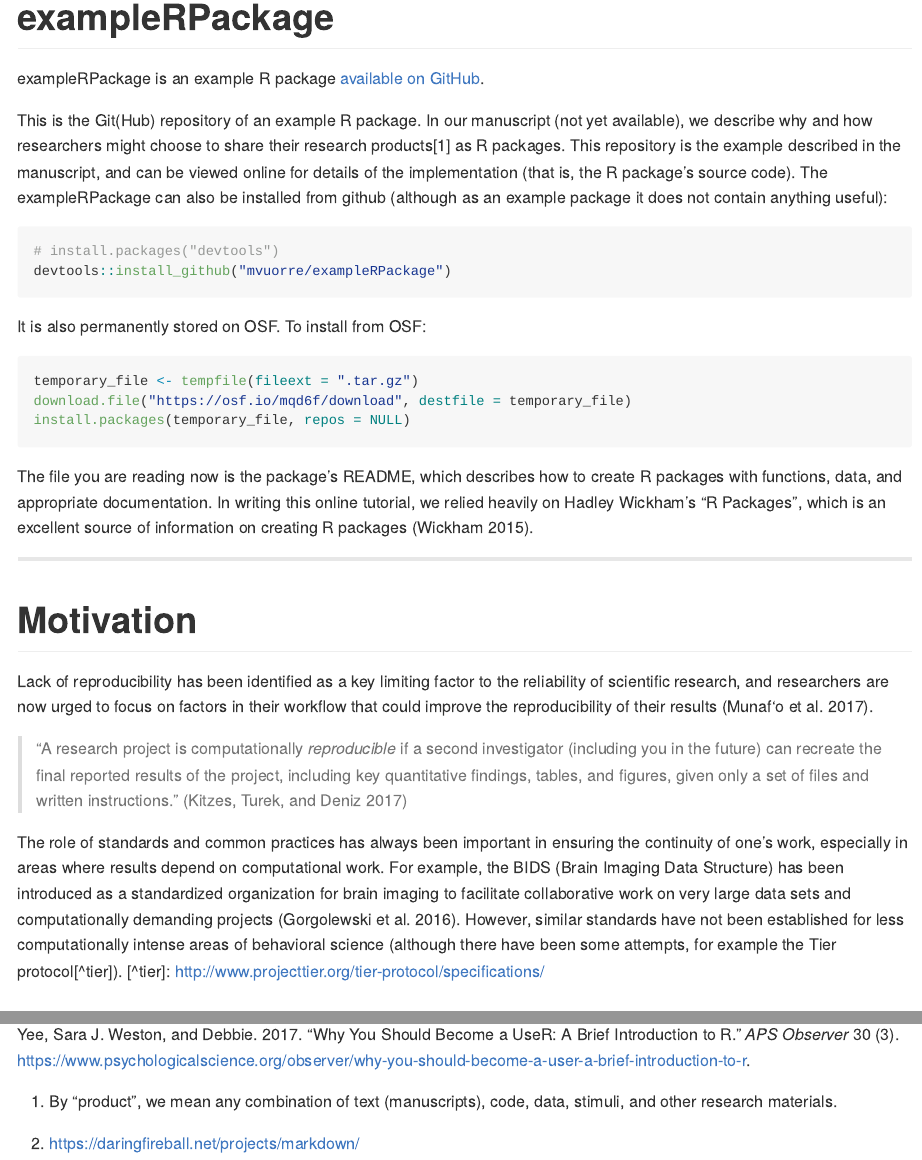
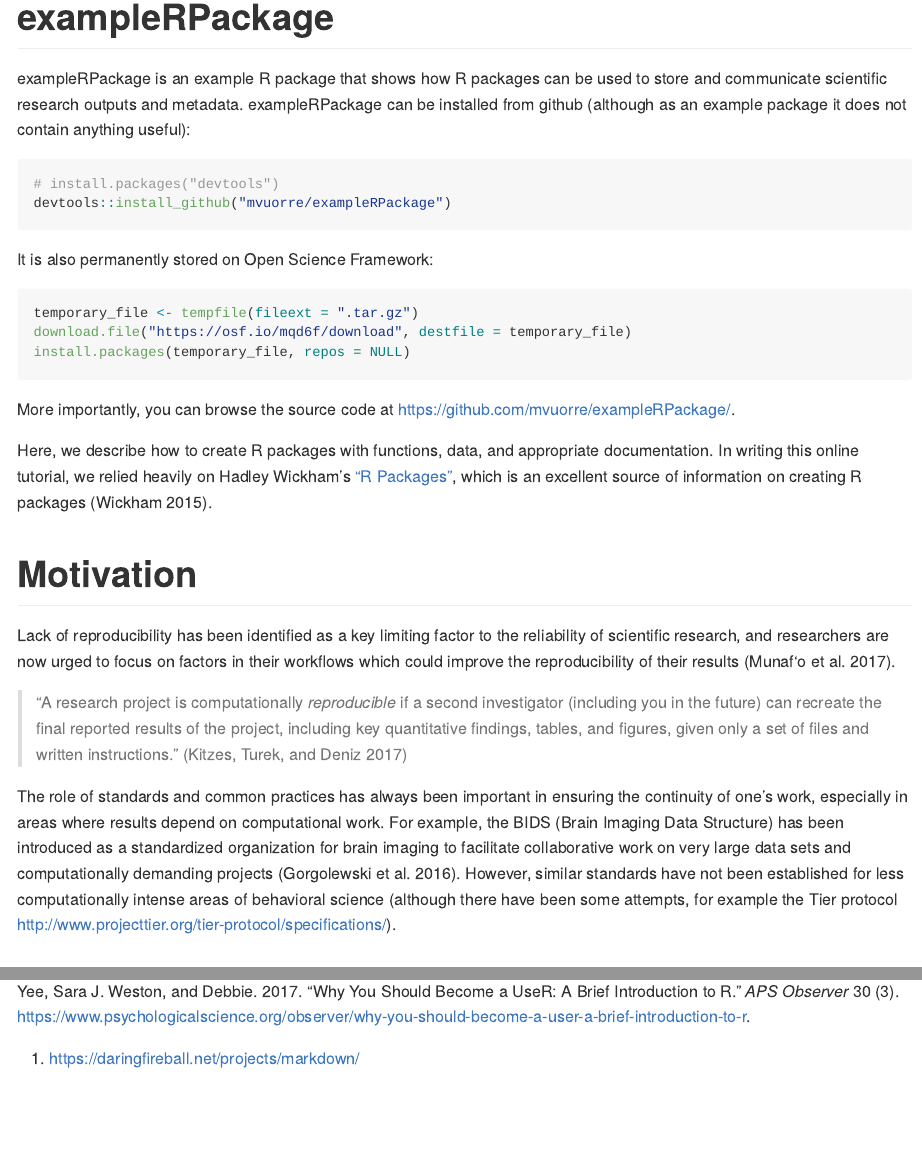
Before and after one commit to mvuorre/exampleRPackage, an R Markdown document (README.Rmd): the page in a window 1100 px wide, from its top, and a second part further down, joined at a grey line. The pictures show the output file README.md that the author committed with the source, drawn offline in the style of GitHub.

````diff
--- a/README.Rmd
+++ b/README.Rmd
@@ -1,31 +1,32 @@
 ---
 output: github_document
-bibliography: "`r here::here('README-references.bib')`"
+bibliography: "`r here::here('references.bib')`"
 ---
 
 <!-- README.md is generated from README.Rmd. Please edit that file -->
 
-```{r, echo = FALSE}
+```{r, include = FALSE}
 knitr::opts_chunk$set(
   collapse = TRUE,
   comment = "#>",
-  fig.path = "README-"
+  fig.path = "man/figures/README-",
+  out.width = "100%"
 )
 library(exampleRPackage)
+library(here)
+library(knitr)
 ```
 
 # exampleRPackage
 
-exampleRPackage is an example R package [available on GitHub](https://github.com/mvuorre/exampleRPackage).
-
-This is the Git(Hub) repository of an example R package. In our manuscript (not yet available), we describe why and how researchers might choose to share their research products[^1] as R packages. This repository is the example described in the manuscript, and can be viewed online for details of the implementation (that is, the R package's source code). The exampleRPackage can also be installed from github (although as an example package it does not contain anything useful):
+exampleRPackage is an example R package that shows how R packages can be used to store and communicate scientific research outputs and metadata. exampleRPackage can be installed from github (although as an example package it does not contain anything useful):
 
 ```{r, eval = F}
 # install.packages("devtools")
 devtools::install_github("mvuorre/exampleRPackage")
 ```
 
-It is also permanently stored on OSF. To install from OSF:
+It is also permanently stored on Open Science Framework:
 
 ```{r, eval = F}
 temporary_file <- tempfile(fileext = ".tar.gz")
@@ -33,21 +34,17 @@
 install.packages(temporary_file, repos = NULL)
 ```
 
-[^1]: By "product", we mean any combination of text (manuscripts), code, data, stimuli, and other research materials.
+More importantly, you can browse the source code at <https://github.com/mvuorre/exampleRPackage/>.
 
-The file you are reading now is the package's README, which describes how to create R packages with functions, data, and appropriate documentation. In writing this online tutorial, we relied heavily on Hadley Wickham's "R Packages", which is an excellent source of information on creating R packages [@wickham_r_2015].
-
----
+Here, we describe how to create R packages with functions, data, and appropriate documentation. In writing this online tutorial, we relied heavily on Hadley Wickham's ["R Packages"](http://r-pkgs.had.co.nz/), which is an excellent source of information on creating R packages [@wickham_r_2015].
 
 # Motivation
 
-Lack of reproducibility has been identified as a key limiting factor to the reliability of scientific research, and researchers are now urged to focus on factors in their workflow that could improve the reproducibility of their results [@Munafomanifestoreproduciblescience2017].
+Lack of reproducibility has been identified as a key limiting factor to the reliability of scientific research, and researchers are now urged to focus on factors in their workflows which could improve the reproducibility of their results [@Munafomanifestoreproduciblescience2017].
 
 >"A research project is computationally *reproducible* if a second investigator (including you in the future) can recreate the final reported results of the project, including key quantitative findings, tables, and figures, given only a set of files and written instructions." [@KitzesPracticeReproducibleResearch2017]
 
-The role of standards and common practices has always been important in ensuring the continuity of one's work, especially in areas where results depend on computational work. For example, the BIDS (Brain Imaging Data Structure) has been introduced as a standardized organization for brain imaging to facilitate collaborative work on very large data sets and computationally demanding projects [@gorgolewski_brain_2016]. However, similar standards have not been established for less computationally intense areas of behavioral science (although there have been some attempts, for example the Tier protocol[^tier]).
-[^tier]: <http://www.projecttier.org/tier-protocol/specifications/>
-
+The role of standards and common practices has always been important in ensuring the continuity of one's work, especially in areas where results depend on computational work. For example, the BIDS (Brain Imaging Data Structure) has been introduced as a standardized organization for brain imaging to facilitate collaborative work on very large data sets and computationally demanding projects [@gorgolewski_brain_2016]. However, similar standards have not been established for less computationally intense areas of behavioral science (although there have been some attempts, for example the Tier protocol <http://www.projecttier.org/tier-protocol/specifications/>).
 
 ## Why adopt a common standard?
 
--- /dev/null
+++ b/_pkgdown.yml
@@ -0,0 +1,8 @@
+url: http://mvuorre.github.io/exampleRPackage
+title: Example R Package
+destination: docs
+development:
+  mode: release
+template:
+  params:
+    bootswatch: cosmo
````
Also changed, not shown: README.md, exampleData-rdocumentation.png (renamed from README-exampleData-rdocumentation.png), references.bib (renamed from README-references.bib), rstudio-create-project.png (renamed from README-rstudio-create-project.png), rstudio-knit.png (renamed from README-rstudio-knit.png), README.Rmd (10 more changed lines), 2 other files.
